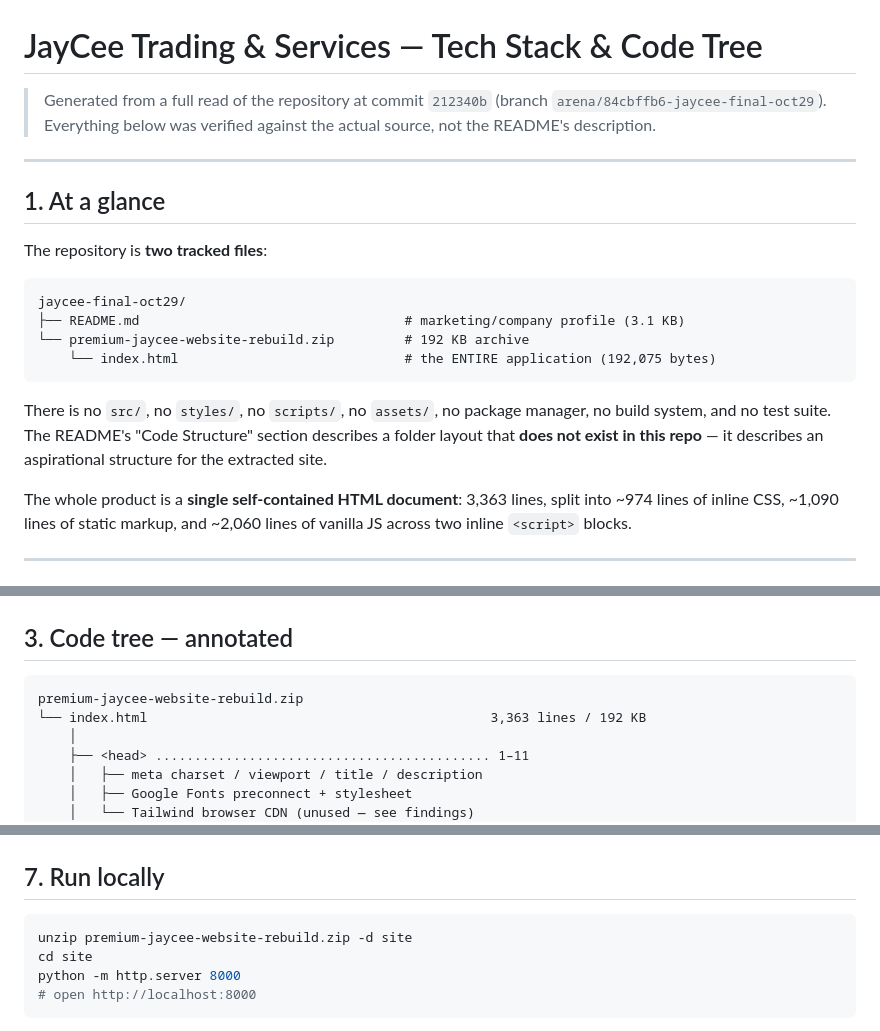
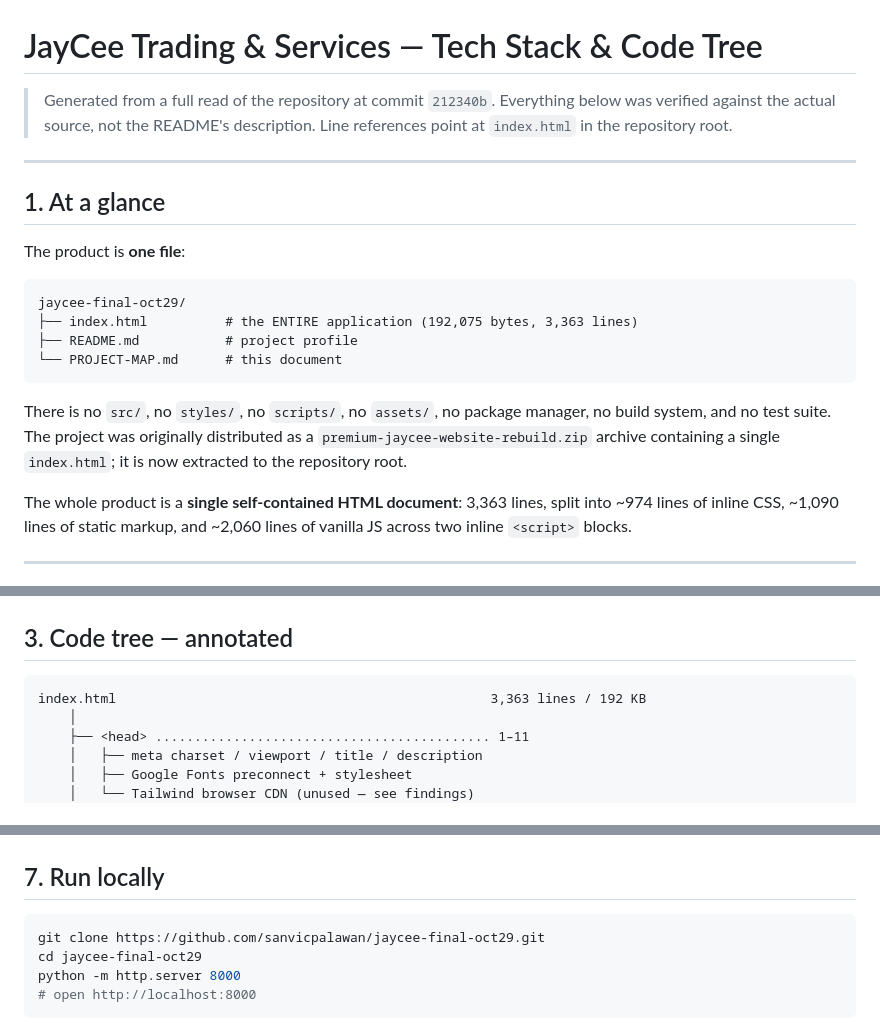
Before and after one commit to sanvicpalawan/jaycee-final-oct29, a Markdown page: PROJECT-MAP.md, 3 parts joined by grey strips. Rendered like a GitHub page.

Commit message:
Tidy project map for extracted layout
Co-authored-by: arena-agent <297053741+arena-agent@users.noreply.github.com>

````diff
--- a/PROJECT-MAP.md
+++ b/PROJECT-MAP.md
@@ -1,22 +1,23 @@
 # JayCee Trading & Services — Tech Stack & Code Tree
 
-> Generated from a full read of the repository at commit `212340b` (branch `arena/84cbffb6-jaycee-final-oct29`).
+> Generated from a full read of the repository at commit `212340b`.
 > Everything below was verified against the actual source, not the README's description.
+> Line references point at `index.html` in the repository root.
 
 ---
 
 ## 1. At a glance
 
-The repository is **two tracked files**:
+The product is **one file**:
 
 ```
 jaycee-final-oct29/
-├── README.md                                  # marketing/company profile (3.1 KB)
-└── premium-jaycee-website-rebuild.zip         # 192 KB archive
-    └── index.html                             # the ENTIRE application (192,075 bytes)
+├── index.html          # the ENTIRE application (192,075 bytes, 3,363 lines)
+├── README.md           # project profile
+└── PROJECT-MAP.md      # this document
 ```
 
-There is no `src/`, no `styles/`, no `scripts/`, no `assets/`, no package manager, no build system, and no test suite. The README's "Code Structure" section describes a folder layout that **does not exist in this repo** — it describes an aspirational structure for the extracted site.
+There is no `src/`, no `styles/`, no `scripts/`, no `assets/`, no package manager, no build system, and no test suite. The project was originally distributed as a `premium-jaycee-website-rebuild.zip` archive containing a single `index.html`; it is now extracted to the repository root.
 
 The whole product is a **single self-contained HTML document**: 3,363 lines, split into ~974 lines of inline CSS, ~1,090 lines of static markup, and ~2,060 lines of vanilla JS across two inline `<script>` blocks.
 
@@ -48,8 +49,7 @@ Not present: dependency manifests, locks, CI, linters, tests, analytics, service
 ## 3. Code tree — annotated
 
 ```
-premium-jaycee-website-rebuild.zip
-└── index.html                                            3,363 lines / 192 KB
+index.html                                                3,363 lines / 192 KB
     │
     ├── <head> ........................................... 1–11
     │   ├── meta charset / viewport / title / description
@@ -266,8 +266,8 @@ Accessibility is above the norm for this class of project: 53 ARIA attributes, `
 ## 7. Run locally
 
 ```bash
-unzip premium-jaycee-website-rebuild.zip -d site
-cd site
+git clone https://github.com/sanvicpalawan/jaycee-final-oct29.git
+cd jaycee-final-oct29
 python -m http.server 8000
 # open http://localhost:8000
 ```
````
